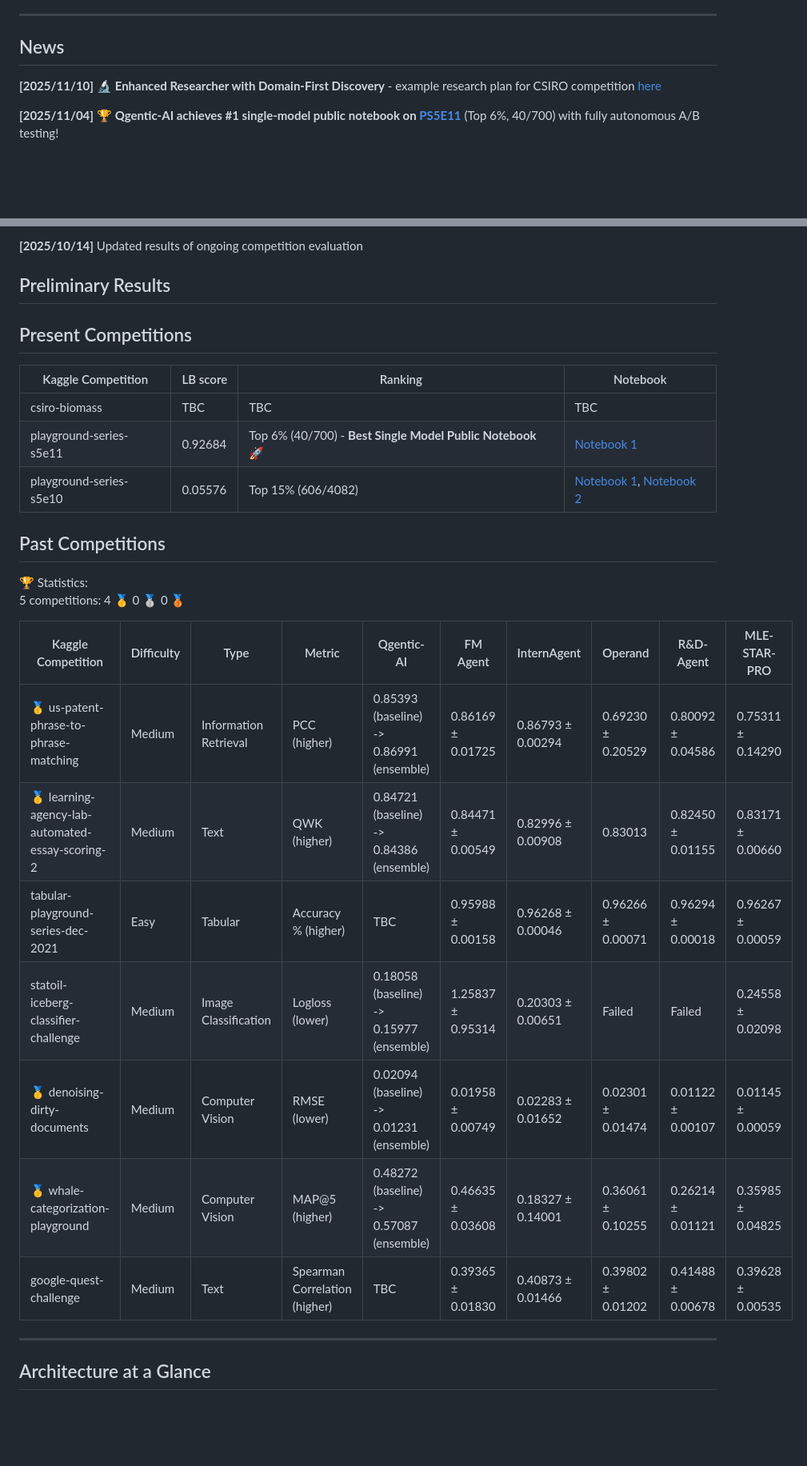
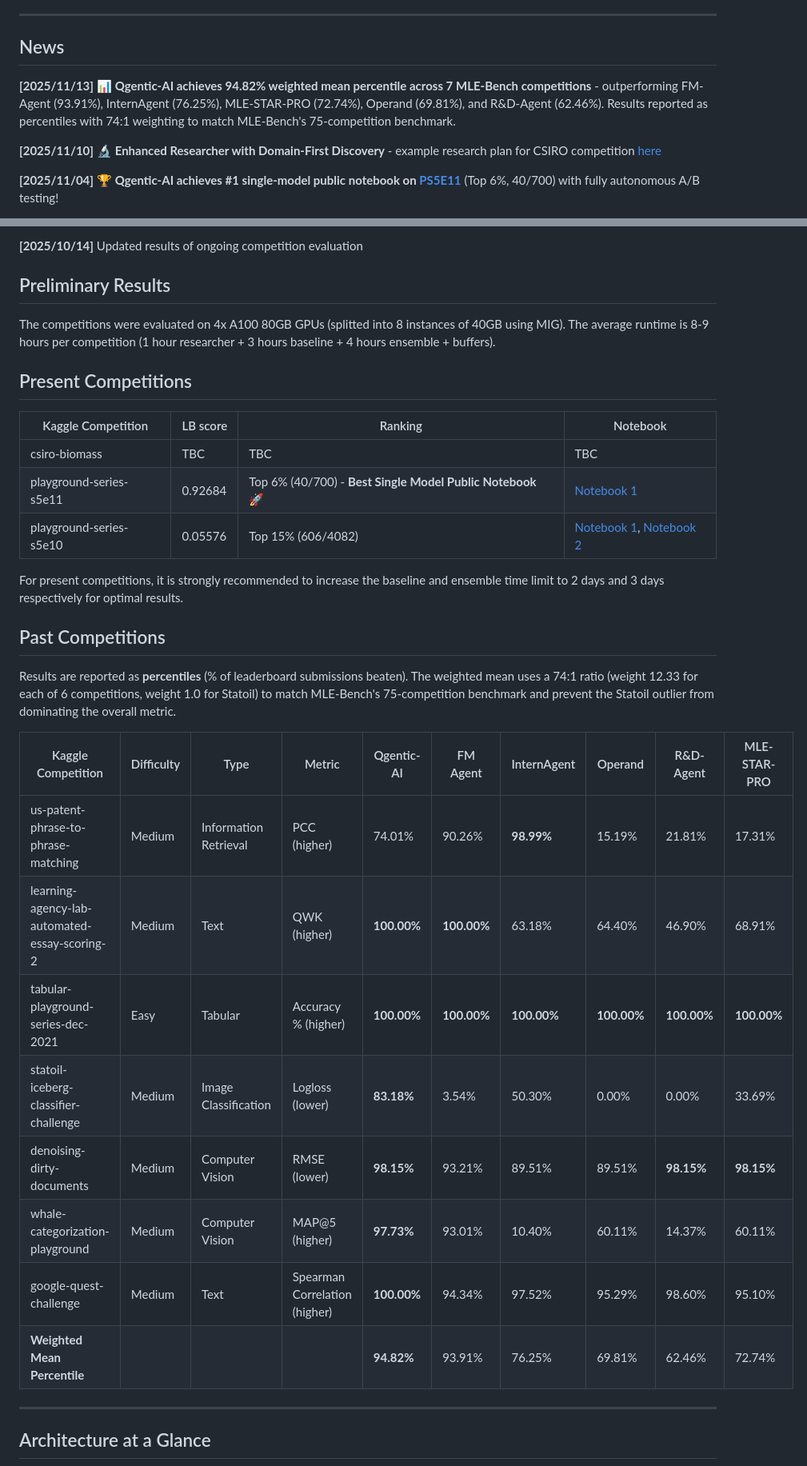
Before and after one commit to bogoconic1/Qgentic-AI, a Markdown page: README.md, 2 parts joined by grey strips. Shown: that part at 80% size. GitHub-like rendering; blank space fills up the shorter version.

Commit message:
update README with latest result

```diff
--- a/README.md
+++ b/README.md
@@ -8,6 +8,8 @@ solution. Guardrails and supporting tools keep the loop grounded, reproducible,
 
 ---
 ## News
+
+**[2025/11/13]** 📊 **Qgentic-AI achieves 94.82% weighted mean percentile across 7 MLE-Bench competitions** - outperforming FM-Agent (93.91%), InternAgent (76.25%), MLE-STAR-PRO (72.74%), Operand (69.81%), and R&D-Agent (62.46%). Results reported as percentiles with 74:1 weighting to match MLE-Bench's 75-competition benchmark.
 
 **[2025/11/10]** 🔬 **Enhanced Researcher with Domain-First Discovery** - example research plan for CSIRO competition [here](https://www.kaggle.com/code/yeoyunsianggeremie/csiro-agentic-ai-solution-mobilenet-v4/comments#3315336)
 
@@ -30,6 +32,8 @@ solution. Guardrails and supporting tools keep the loop grounded, reproducible,
 
 ## Preliminary Results
 
+The competitions were evaluated on 4x A100 80GB GPUs (splitted into 8 instances of 40GB using MIG). The average runtime is 8-9 hours per competition (1 hour researcher + 3 hours baseline + 4 hours ensemble + buffers).
+
 ## Present Competitions
 
 | Kaggle Competition | LB score | Ranking | Notebook |
@@ -38,21 +42,23 @@ solution. Guardrails and supporting tools keep the loop grounded, reproducible,
 | playground-series-s5e11 | 0.92684 | Top 6% (40/700) - **Best Single Model Public Notebook** 🚀 | [Notebook 1](https://www.kaggle.com/code/yeoyunsianggeremie/ps5e11-agentic-ai-solution-single-xgb) |
 | playground-series-s5e10 | 0.05576 | Top 15% (606/4082) | [Notebook 1](https://www.kaggle.com/code/yeoyunsianggeremie/ps5e10-agentic-ai-solution), [Notebook 2](https://www.kaggle.com/code/yeoyunsianggeremie/ps5e10-agentic-ai-xgb) |
 
+For present competitions, it is strongly recommended to increase the baseline and ensemble time limit to 2 days and 3 days respectively for optimal results.
+
 
 ## Past Competitions
 
-🏆 Statistics: <br>
-5 competitions: 4 🥇 0 🥈 0 🥉
+Results are reported as **percentiles** (% of leaderboard submissions beaten). The weighted mean uses a 74:1 ratio (weight 12.33 for each of 6 competitions, weight 1.0 for Statoil) to match MLE-Bench's 75-competition benchmark and prevent the Statoil outlier from dominating the overall metric.
 
 | Kaggle Competition | Difficulty | Type | Metric | Qgentic-AI | FM Agent | InternAgent | Operand | R&D-Agent | MLE-STAR-PRO |
 | --- | --- | --- | --- | --- | --- | --- | --- | --- | --- |
-| 🥇 us-patent-phrase-to-phrase-matching | Medium | Information Retrieval | PCC (higher) | 0.85393 (baseline) -> 0.86991 (ensemble) | 0.86169 ± 0.01725 | 0.86793 ± 0.00294 | 0.69230 ± 0.20529 | 0.80092 ± 0.04586 | 0.75311 ± 0.14290 |
-| 🥇 learning-agency-lab-automated-essay-scoring-2 | Medium | Text | QWK (higher) | 0.84721 (baseline) -> 0.84386 (ensemble) | 0.84471 ± 0.00549 | 0.82996 ± 0.00908 | 0.83013 | 0.82450 ± 0.01155 | 0.83171 ± 0.00660 |
-| tabular-playground-series-dec-2021 | Easy | Tabular | Accuracy % (higher) | TBC | 0.95988 ± 0.00158 | 0.96268 ± 0.00046 | 0.96266 ± 0.00071 | 0.96294 ± 0.00018 | 0.96267 ± 0.00059 |
-| statoil-iceberg-classifier-challenge | Medium | Image Classification | Logloss (lower) | 0.18058 (baseline) -> 0.15977 (ensemble) | 1.25837 ± 0.95314 | 0.20303 ± 0.00651 | Failed | Failed | 0.24558 ± 0.02098 |
-| 🥇 denoising-dirty-documents | Medium | Computer Vision | RMSE (lower) | 0.02094 (baseline) -> 0.01231 (ensemble) | 0.01958 ± 0.00749 | 0.02283 ± 0.01652 | 0.02301 ± 0.01474 | 0.01122 ± 0.00107 | 0.01145 ± 0.00059 |
-| 🥇 whale-categorization-playground | Medium | Computer Vision | MAP@5 (higher) | 0.48272 (baseline) -> 0.57087 (ensemble) | 0.46635 ± 0.03608 | 0.18327 ± 0.14001 | 0.36061 ± 0.10255 | 0.26214 ± 0.01121 | 0.35985 ± 0.04825 |
-| google-quest-challenge | Medium | Text | Spearman Correlation (higher) | TBC | 0.39365 ± 0.01830 | 0.40873 ± 0.01466 | 0.39802 ± 0.01202 | 0.41488 ± 0.00678 | 0.39628 ± 0.00535 |
+| us-patent-phrase-to-phrase-matching | Medium | Information Retrieval | PCC (higher) | 74.01% | 90.26% | **98.99%** | 15.19% | 21.81% | 17.31% |
+| learning-agency-lab-automated-essay-scoring-2 | Medium | Text | QWK (higher) | **100.00%** | **100.00%** | 63.18% | 64.40% | 46.90% | 68.91% |
+| tabular-playground-series-dec-2021 | Easy | Tabular | Accuracy % (higher) | **100.00%** | **100.00%** | **100.00%** | **100.00%** | **100.00%** | **100.00%** |
+| statoil-iceberg-classifier-challenge | Medium | Image Classification | Logloss (lower) | **83.18%** | 3.54% | 50.30% | 0.00% | 0.00% | 33.69% |
+| denoising-dirty-documents | Medium | Computer Vision | RMSE (lower) | **98.15%** | 93.21% | 89.51% | 89.51% | **98.15%** | **98.15%** |
+| whale-categorization-playground | Medium | Computer Vision | MAP@5 (higher) | **97.73%** | 93.01% | 10.40% | 60.11% | 14.37% | 60.11% |
+| google-quest-challenge | Medium | Text | Spearman Correlation (higher) | **100.00%** | 94.34% | 97.52% | 95.29% | 98.60% | 95.10% |
+| **Weighted Mean Percentile** | | | | **94.82%** | 93.91% | 76.25% | 69.81% | 62.46% | 72.74% |
 ---
 
 ## Architecture at a Glance
```
